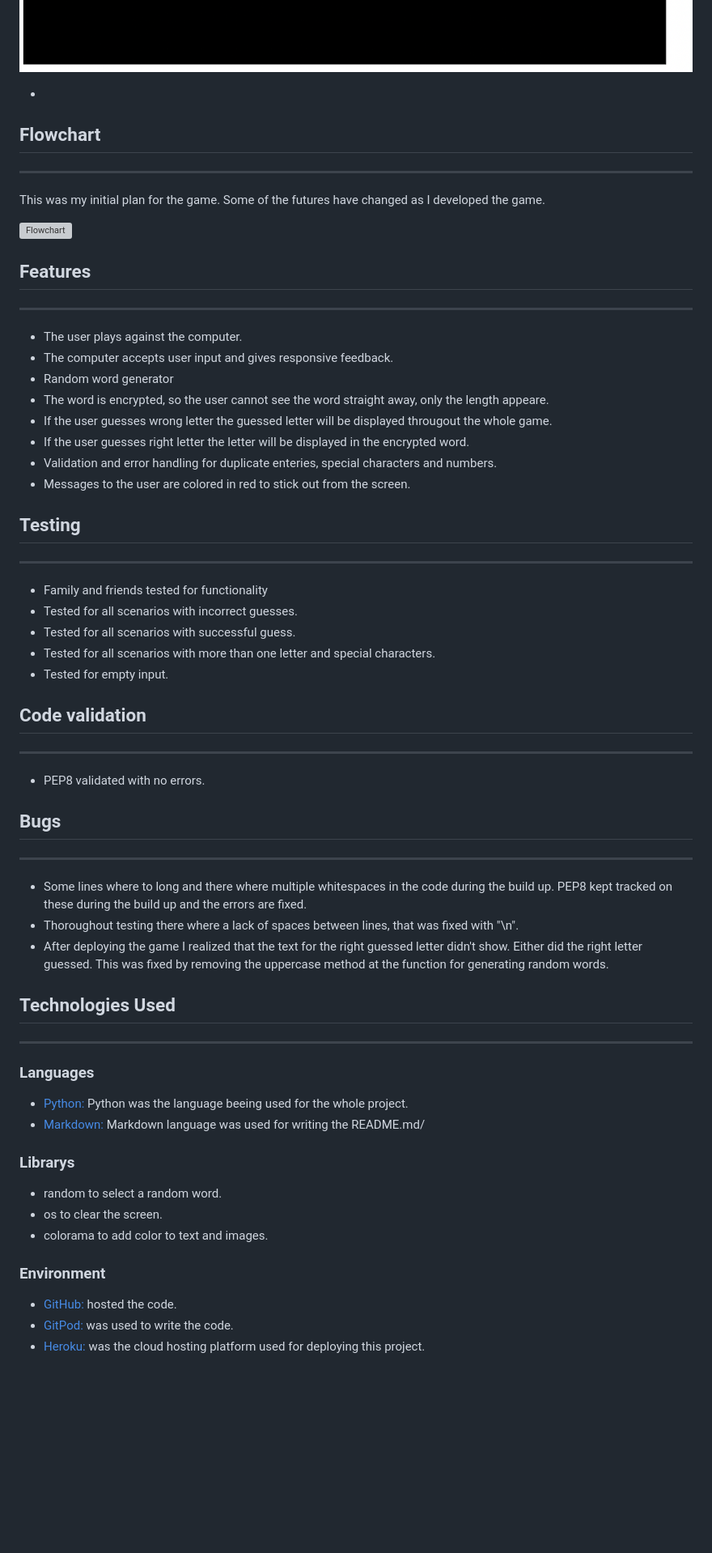
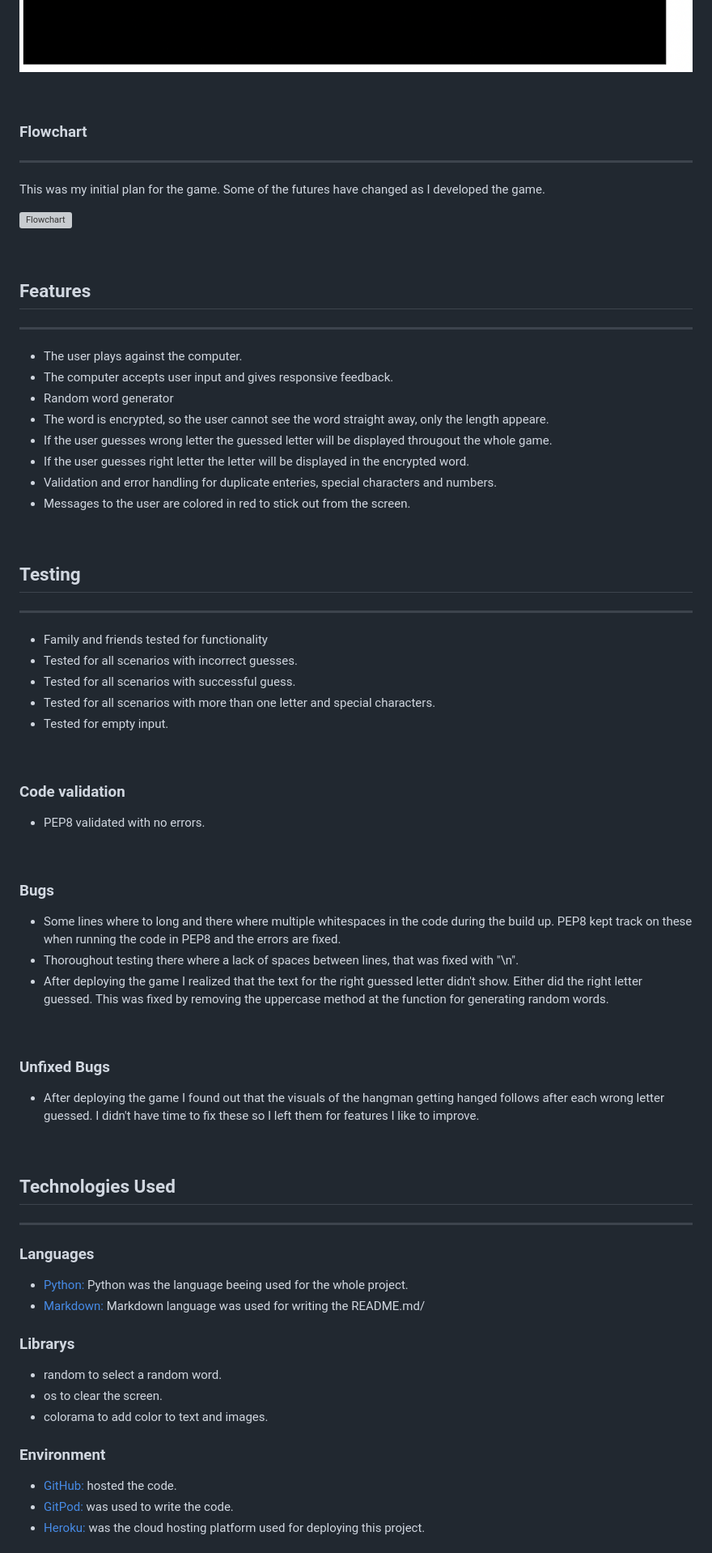
Before and after one commit to malinpalo/PP3-Hangman, a Markdown page: README.md, the part around the change printed below. Shown: that part at 81% size. GitHub-like rendering; blank space fills up the shorter version; grey boxes are pictures that could not be loaded.

Commit message:
Add content and tidy up in README.md file

```diff
--- a/README.md
+++ b/README.md
@@ -54,15 +75,17 @@ The logo was generated using the Ascii graffiti generator [PatorJK.](https://pat
 
 ![Difficulty level](assets/images/difficulty_level.png)
 
--
+&nbsp;
 
-## Flowchart
+### **Flowchart**
 ---
 This was my initial plan for the game. Some of the futures have changed as I developed the game.
 
 ![Flowchart](assets/images/flowchart.png)
 
-## Features
+&nbsp;
+
+## **Features**
 ---
 - The user plays against the computer.
 - The computer accepts user input and gives responsive feedback.
@@ -73,7 +96,9 @@ This was my initial plan for the game. Some of the futures have changed as I dev
 - Validation and error handling for duplicate enteries, special characters and numbers.
 - Messages to the user are colored in red to stick out from the screen.
 
-## Testing
+&nbsp;
+
+## **Testing**
 ---
 - Family and friends tested for functionality
 - Tested for all scenarios with incorrect guesses.
@@ -81,29 +106,37 @@ This was my initial plan for the game. Some of the futures have changed as I dev
 - Tested for all scenarios with more than one letter and special characters.
 - Tested for empty input.
 
-## Code validation
----
-- PEP8 validated with no errors.
+&nbsp;
 
-## Bugs
----
-- Some lines where to long and there where multiple whitespaces in the code during the build up. PEP8 kept tracked on these during the build up and the errors are fixed.
+### **Code validation**
+  - PEP8 validated with no errors.
+
+&nbsp;
+
+### **Bugs**
+- Some lines where to long and there where multiple whitespaces in the code during the build up. PEP8 kept track on these when running the code in PEP8 and the errors are fixed.
 - Thoroughout testing there where a lack of spaces between lines, that was fixed with "\n".
 - After deploying the game I realized that the text for the right guessed letter didn't show. Either did the right letter guessed. This was fixed by removing the uppercase method at the function for generating random words.
 
-## Technologies Used
+&nbsp;
+
+### **Unfixed Bugs**
+- After deploying the game I found out that the visuals of the hangman getting hanged follows after each wrong letter guessed. I didn't have time to fix these so I left them for features I like to improve.
+
+&nbsp;
+
+## **Technologies Used**
 ---
-### Languages
+### **Languages**
 - [Python:](https://www.python.org/) Python was the language beeing used for the whole project.
 - [Markdown:](https://www.markdownguide.org/basic-syntax/) Markdown language was used for writing the README.md/
 
-### Librarys
+### **Librarys**
 - random to select a random word.
 - os to clear the screen.
 - colorama to add color to text and images.
 
-
-### Environment
+### **Environment**
 - [GitHub:](https://github.com/) hosted the code.
 - [GitPod:](https://www.gitpod.io/?utm_source=googleads&utm_medium=search&utm_campaign=dynamic_search_ads&utm_id=16501579379&utm_content=dsa&gclid=EAIaIQobChMIn6TCrsyA-wIVDNPtCh319wDpEAAYASAAEgKK2vD_BwE) was used to write the code.
 - [Heroku:](https://id.heroku.com/login) was the cloud hosting platform used for deploying this project.
```
Also changed, not shown: other parts of README.md (+32 -8 lines).
